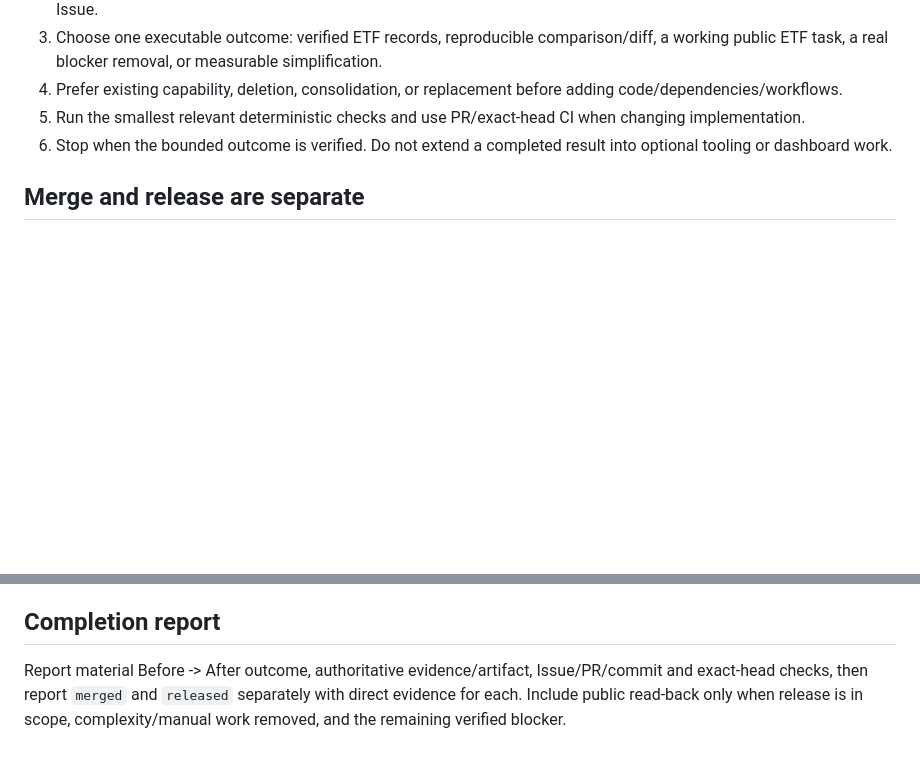
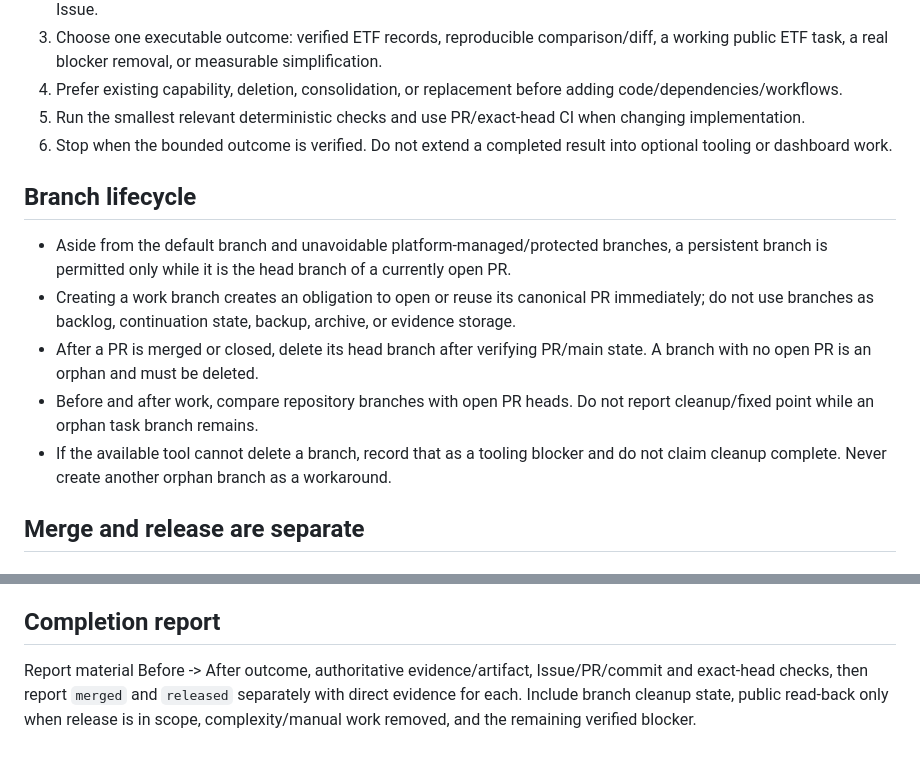
Before and after one commit to KAFKA2306/etf, a Markdown page: AGENTS.md, 2 parts joined by grey strips. GitHub-like rendering; blank space fills up the shorter version.

Commit message:
policy: require open-PR head branches only

```diff
--- a/AGENTS.md
+++ b/AGENTS.md
@@ -19,6 +19,14 @@ Own ETF evidence and user-facing ETF comparison work for this repository. Curren
 4. Prefer existing capability, deletion, consolidation, or replacement before adding code/dependencies/workflows.
 5. Run the smallest relevant deterministic checks and use PR/exact-head CI when changing implementation.
 6. Stop when the bounded outcome is verified. Do not extend a completed result into optional tooling or dashboard work.
+
+## Branch lifecycle
+
+- Aside from the default branch and unavoidable platform-managed/protected branches, a persistent branch is permitted only while it is the head branch of a currently open PR.
+- Creating a work branch creates an obligation to open or reuse its canonical PR immediately; do not use branches as backlog, continuation state, backup, archive, or evidence storage.
+- After a PR is merged or closed, delete its head branch after verifying PR/main state. A branch with no open PR is an orphan and must be deleted.
+- Before and after work, compare repository branches with open PR heads. Do not report cleanup/fixed point while an orphan task branch remains.
+- If the available tool cannot delete a branch, record that as a tooling blocker and do not claim cleanup complete. Never create another orphan branch as a workaround.
 
 ## Merge and release are separate
 
@@ -44,4 +52,4 @@ A merged PR does not prove a release. A release blocker does not retroactively m
 
 ## Completion report
 
-Report material Before -> After outcome, authoritative evidence/artifact, Issue/PR/commit and exact-head checks, then report `merged` and `released` separately with direct evidence for each. Include public read-back only when release is in scope, complexity/manual work removed, and the remaining verified blocker.
+Report material Before -> After outcome, authoritative evidence/artifact, Issue/PR/commit and exact-head checks, then report `merged` and `released` separately with direct evidence for each. Include branch cleanup state, public read-back only when release is in scope, complexity/manual work removed, and the remaining verified blocker.
```
